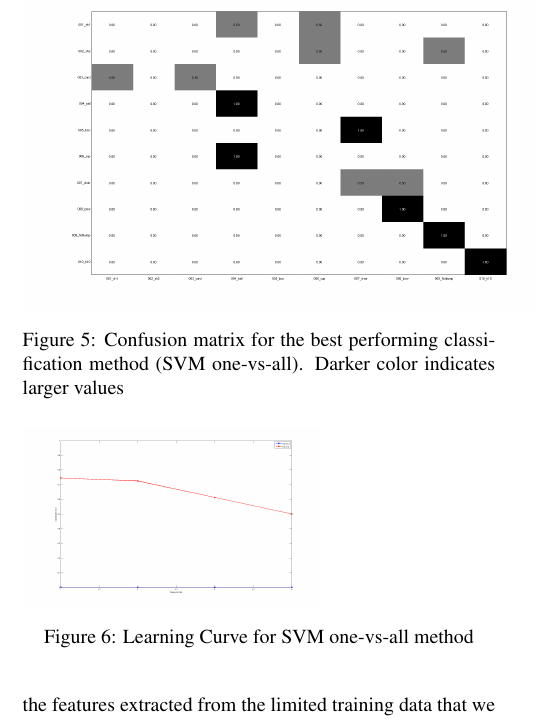
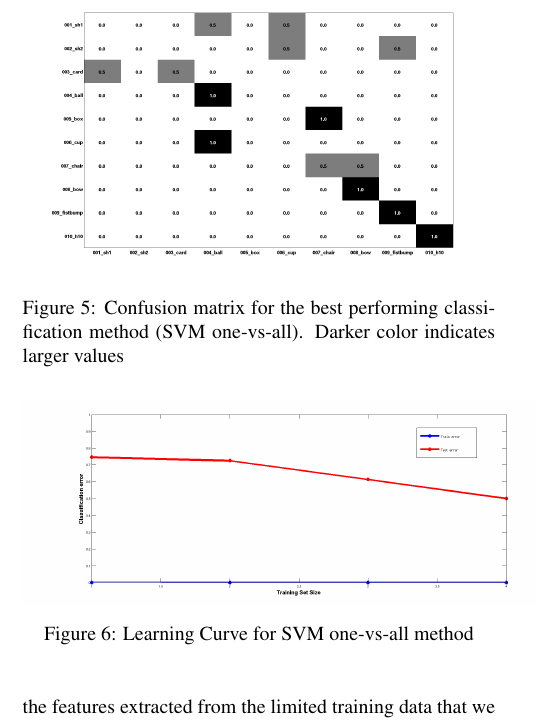
Before and after one commit to swamiviv/CMSC828T-project, a LaTeX paper (report/report.tex): part of one column of page 5 of 6, cut so that both start at the same text. Compiled offline with pdfLaTeX.

Commit message:
Added better figures

```diff
--- a/report/report.tex
+++ b/report/report.tex
@@ -325,13 +325,14 @@ Split-Ratio  & SVM(1-1) & (1-all) & knn-1 & knn-4 & CT\\ [0.5ex] % inserts table
 \end{table}
 
 \begin{figure}[ht]
-\includegraphics[scale=0.18]{conf_svm_ovr.png}
+\includegraphics[scale=0.16]{conf_svm_ovr.png}
 \caption{Confusion matrix for the best performing classification method (SVM one-vs-all). Darker color indicates larger values}
 \label{Fig:conf_mat}
 \end{figure}
 
 \begin{figure}[ht]
-\includegraphics[scale=0.1]{svm_ovr_lc.png}
+\centering
+\includegraphics[scale=0.18]{svm_ovr_lc.png}
 \caption{Learning Curve for SVM one-vs-all method}
 
 \label{Fig:lc}
```
Also changed, not shown: report/conf_svm_ovr.png, report/report.pdf, report/svm_ovr_lc.png, 2 other files.
